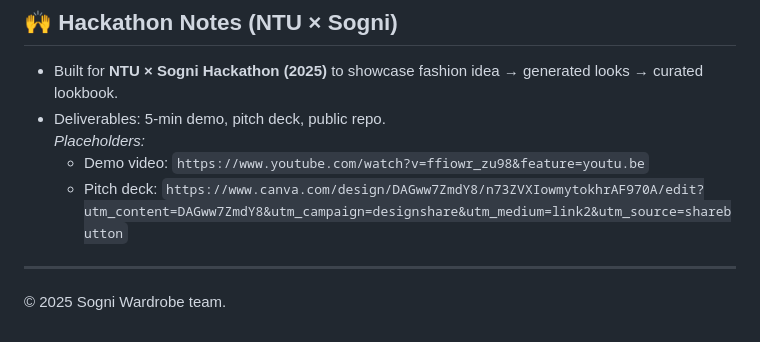
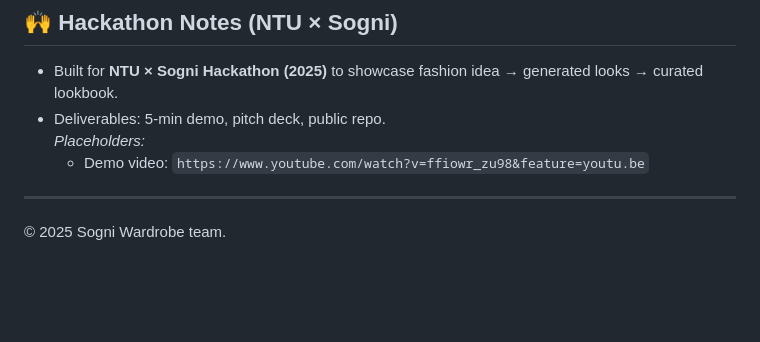
Before and after one commit to AKrey21/SogniWardrobe, a Markdown page: README.md, the part around the change. Rendered like a GitHub page; blank space fills up the shorter version.

```diff
--- a/README.md
+++ b/README.md
@@ -250,7 +250,6 @@ PORT=3000
 - Deliverables: 5‑min demo, pitch deck, public repo.
   _Placeholders:_
   - Demo video: `https://www.youtube.com/watch?v=ffiowr_zu98&feature=youtu.be`
-  - Pitch deck: `https://www.canva.com/design/DAGww7ZmdY8/n73ZVXIowmytokhrAF970A/edit?utm_content=DAGww7ZmdY8&utm_campaign=designshare&utm_medium=link2&utm_source=sharebutton`
 
 ---
 
```
